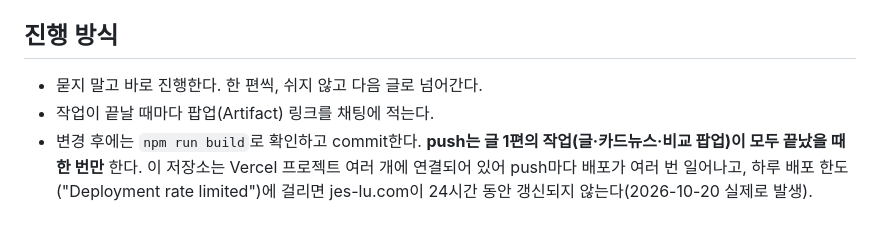
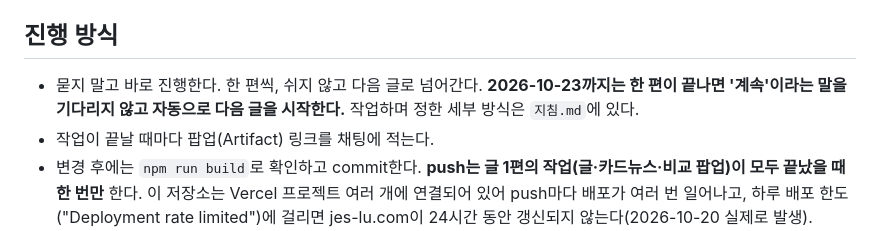
Before and after one commit to radiosori111-tech/-, a Markdown page: CLAUDE.md, the part around the change. Drawn GitHub-style.

Commit message:
Add 지침.md work guide; auto-continue until 2026-10-23
Co-Authored-By: Claude Opus 5.5 <noreply@anthropic.com>

```diff
--- a/CLAUDE.md
+++ b/CLAUDE.md
@@ -3,7 +3,7 @@
 Astro 블로그(ko/en/ja). 글은 `src/content/blog/`(ko), `en/`, `ja/`에 있고 번역은 `translationOf`로 잇는다. 사실·경력 규칙은 `PRODUCT.md`를 따른다.
 
 ## 진행 방식
-- 묻지 말고 바로 진행한다. 한 편씩, 쉬지 않고 다음 글로 넘어간다.
+- 묻지 말고 바로 진행한다. 한 편씩, 쉬지 않고 다음 글로 넘어간다. **2026-10-23까지는 한 편이 끝나면 '계속'이라는 말을 기다리지 않고 자동으로 다음 글을 시작한다.** 작업하며 정한 세부 방식은 `지침.md`에 있다.
 - 작업이 끝날 때마다 팝업(Artifact) 링크를 채팅에 적는다.
 - 변경 후에는 `npm run build`로 확인하고 commit한다. **push는 글 1편의 작업(글·카드뉴스·비교 팝업)이 모두 끝났을 때 한 번만** 한다. 이 저장소는 Vercel 프로젝트 여러 개에 연결되어 있어 push마다 배포가 여러 번 일어나고, 하루 배포 한도("Deployment rate limited")에 걸리면 jes-lu.com이 24시간 동안 갱신되지 않는다(2026-10-20 실제로 발생). scripts·CLAUDE.md만 바뀐 커밋은 vercel.json의 ignoreCommand로 배포를 건너뛴다. 커밋 끝에 `Co-Authored-By: Claude Opus 5.5 <noreply@anthropic.com>`를 붙인다.
 
```
Also changed, not shown: 지침.md (added, +44 -0 lines).
